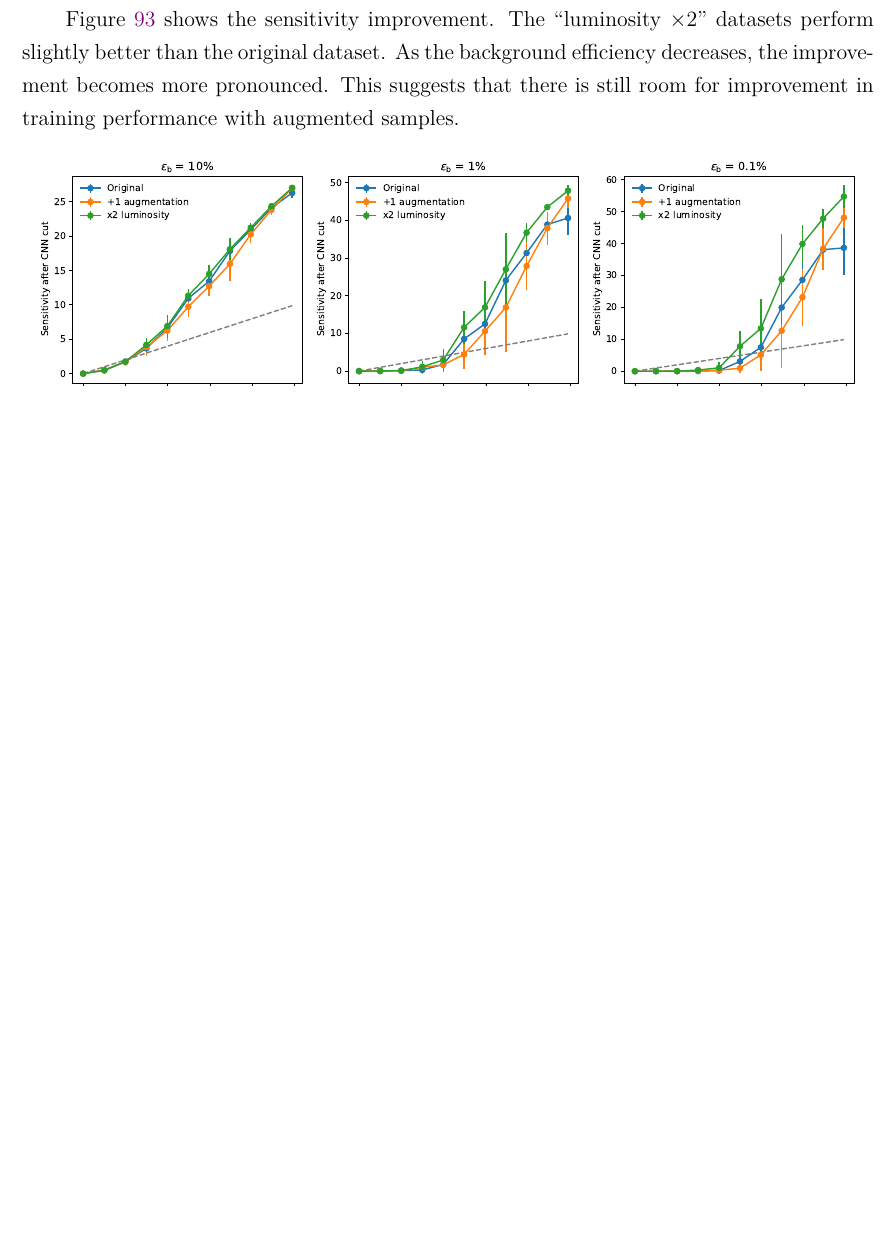
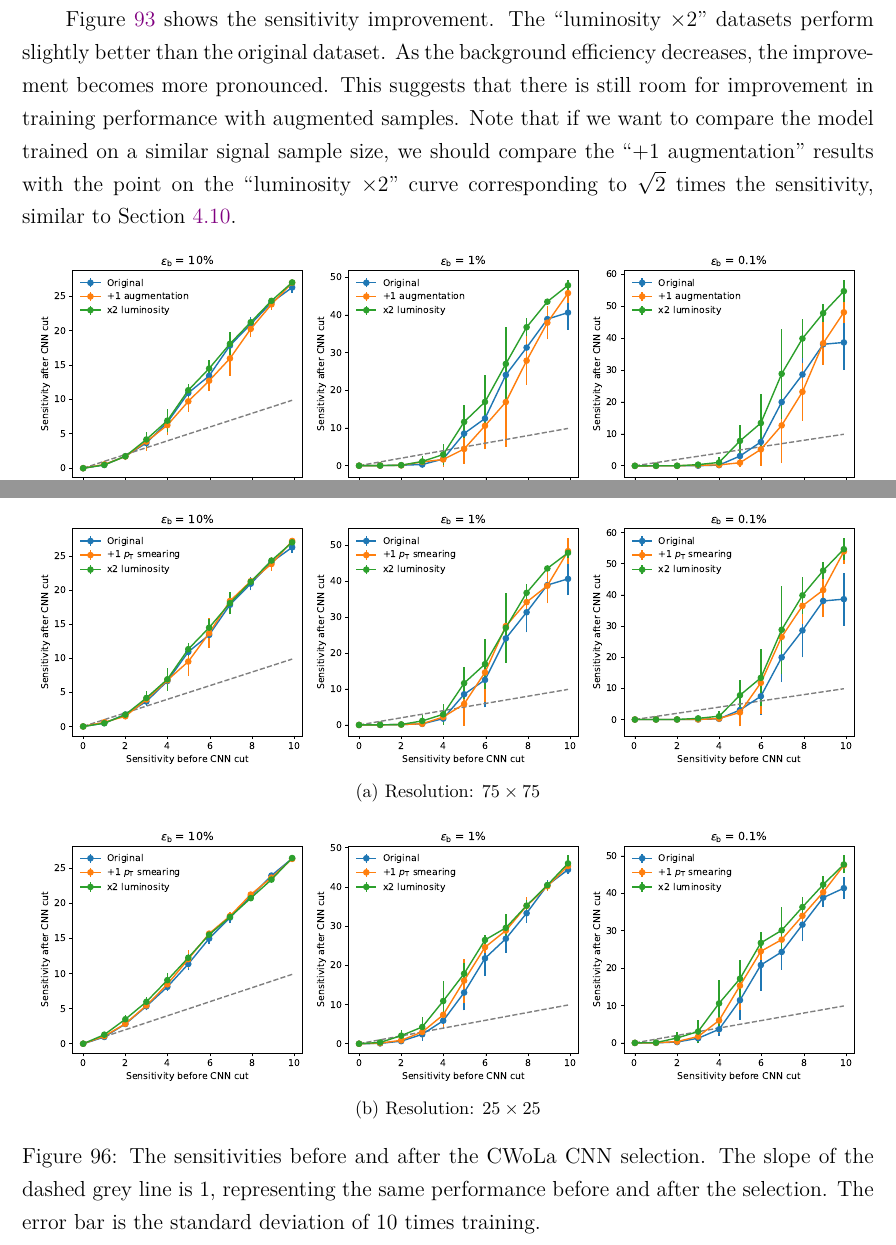
Before and after one commit to r10222035/data_augmentation, a LaTeX document (Note/note.tex): part of page 79 of 81 before the commit and two parts of pages 79 and 82 of 83 after it, the two joined at a grey line, cut so that both start at the same text, the shorter picture padded with empty space. The pictures show the PDF file Note/note.pdf that the author committed with the source.

Commit message:
Note: Add training results with pT smearing

```diff
--- a/Note/note.tex
+++ b/Note/note.tex
@@ -1800,7 +1800,7 @@
 	\label{sub:enlarge_the_data_size_with_more_simulated_samples}
 		To identify the upper limit of augmented datasets, we enlarge the size of training data with more simulated samples. More specificaly, the luminosity is scaled to $\mathcal{L} = 139 \times 2 \text{ fb}^{-1}$.
 
-		Figure~\ref{fig:sensitivity_improvement_origin_aug_1_x2} shows the sensitivity improvement. The ``luminosity $\times 2$'' datasets perform slightly better than the original dataset. As the background efficiency decreases, the improvement becomes more pronounced. This suggests that there is still room for improvement in training performance with augmented samples.
+		Figure~\ref{fig:sensitivity_improvement_origin_aug_1_x2} shows the sensitivity improvement. The ``luminosity $\times 2$'' datasets perform slightly better than the original dataset. As the background efficiency decreases, the improvement becomes more pronounced. This suggests that there is still room for improvement in training performance with augmented samples. Note that if we want to compare the model trained on a similar signal sample size, we should compare the ``+1 augmentation'' results with the point on the ``luminosity $\times 2$'' curve corresponding to $\sqrt{2}$ times the sensitivity, similar to Section~\ref{sub:enlarge_the_training_sample_size}.
 		\begin{figure}[htpb]
 			\centering
 			\subfloat[Resolution: $75\times 75$]{
@@ -1830,3 +1830,9 @@
 			\label{fig:sensitivity_improvement_aug_1_smearing_scale}
 		\end{figure}
 	% subsection smearing_scale_in_eta_phi_smearing (end)
+	\subsection{Implement \texorpdfstring{$p_{\mathrm{T}}$}{pT} smearing}% (fold)
+	\label{sub:implement_pt_smearing}
+		Similar to the Section~\ref{sub:physical_augmentation}, we apply the $p_{\text{T}}$ smearing on our training sample. Specifically, the transverse momentum $p_{\text{T}}$ of each jet constituent is resampled according to a Normal distribution centered on the original value with a standard deviation $f(p_{\text{T}})$
+		\begin{equation}
+			p_{\text{T}}' \sim \mathcal{N}\left( p_{\text{T}}, f(p_{\text{T}}) \right), \quad f(p_{\text{T}}) = \sqrt{0.052 p_{\text{T}}^2 + 1.502p_{\text{T}}}
+		\end{equation}
@@ -1833,3 +1843,27 @@
+			\centering
+			\subfloat[Before augmentation]{
+				\includegraphics[width=0.95\textwidth]{HVmodel_jet_image_origin.pdf}
+			} \\
+			\subfloat[After augmentation]{
+				\includegraphics[width=0.95\textwidth]{HVmodel_jet_image_pt_smearing.pdf}
+			}
+			\caption{The jet images before and after the $p_{\text{T}}$ smearing augmentation.}
+			\label{fig:pt_smearing_jet_constituent_jet_image}
+		\end{figure}
+
+		Figure~\ref{fig:sensitivity_improvement_origin_pt_aug_1} shows the sensitivity improvement. The $p_{\text{T}}$ smearing datasets perform similarly to original datasets. As the background efficiency decreases, the improvement increases. However, because of the large standard deviation, there is no significant difference between original and augmented datasets. If we consider the same sample size, there is large room for improvement with augmented samples.
+		\begin{figure}[htpb]
+			\centering
+			\subfloat[Resolution: $75\times 75$]{
+				\includegraphics[width=0.97\textwidth]{HVmodel_sensitivity_improvement_origin_pt_aug_1_x2_res_75.pdf}
+			} \\
+			\subfloat[Resolution: $25\times 25$]{
+				\includegraphics[width=0.97\textwidth]{HVmodel_sensitivity_improvement_origin_pt_aug_1_x2_res_25.pdf}
+			}
+			\caption{The sensitivities before and after the CWoLa CNN selection. The slope of the dashed grey line is $1$, representing the same performance before and after the selection. The error bar is the standard deviation of 10 times training.}
+			\label{fig:sensitivity_improvement_origin_pt_aug_1}
+		\end{figure}
+	% subsection implement_pt_smearing (end)
 % section hidden_valley_model (end)
 
 \bibliographystyle{plain}
```
Also changed, not shown: Note/note.pdf, Note/note.tex (12 more changed lines).
